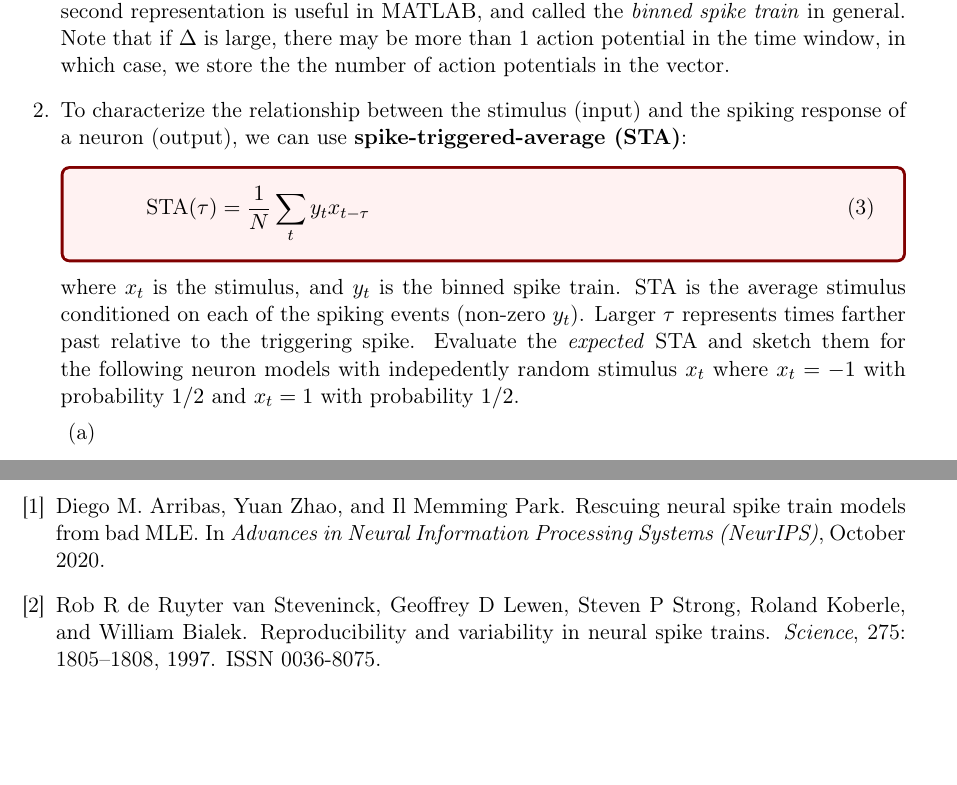
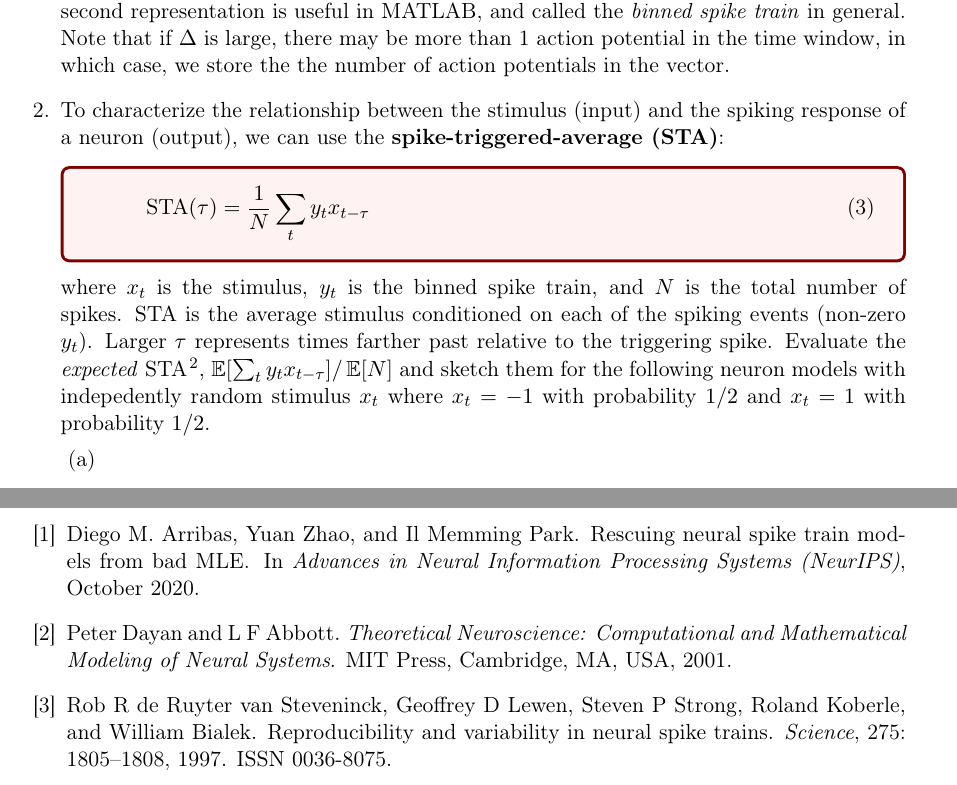
Before and after one commit to memming/temporal-neural-data-lectures, a LaTeX problem sheet (lecture_worksheet.tex): two parts of pages 2 and 16 of 16, joined at a grey line, cut so that both start at the same text, the shorter picture padded with empty space. Compiled offline with pdfLaTeX.

Commit message:
final edits for the BNB lecture today

```diff
--- a/lecture_worksheet.tex
+++ b/lecture_worksheet.tex
@@ -29,7 +29,7 @@
 
 \pagestyle{headandfoot}
 \runningheadrule
-\runningheader{}{Temporal Structure in Neural Data}{Il Memming Park}
+\runningheader{BNB 567}{Temporal Structure in Neural Data}{Il Memming Park}
 
 \begin{document}
 \vspace{-5mm}
@@ -88,17 +88,17 @@ This vector will have a value of 1 for the time windows that contains an action
 This second representation is useful in MATLAB, and called the \emph{binned spike train} in general.
 Note that if $\Delta$ is large, there may be more than 1 action potential in the time window, in which case, we store the the number of action potentials in the vector.
 
-\question To characterize the relationship between the stimulus (input) and the spiking response of a neuron (output), we can use \textbf{spike-triggered-average (STA)}:
+\question To characterize the relationship between the stimulus (input) and the spiking response of a neuron (output), we can use the \textbf{spike-triggered-average (STA)}:
 \begin{tcolorbox}[colback=red!5!white,colframe=red!50!black]
 \noindent
 \begin{equation}\label{eq:sta}
     \text{STA}(\tau) = \frac{1}{N} \sum_t y_{t} x_{t-\tau}
 \end{equation}
 \end{tcolorbox}
-where $x_t$ is the stimulus, and $y_t$ is the binned spike train.
+where $x_t$ is the stimulus, $y_t$ is the binned spike train, and $N$ is the total number of spikes.
 STA is the average stimulus conditioned on each of the spiking events (non-zero $y_t$).
 Larger $\tau$ represents times farther past relative to the triggering spike.
-Evaluate the \emph{expected} STA and sketch them for the following neuron models with indepedently random stimulus $x_t$ where $x_t = -1$ with probability $1/2$ and $x_t = 1$ with probability $1/2$.
+Evaluate the \emph{expected} STA\cite{Dayan2001}, $\E[\sum_t y_{t} x_{t-\tau}]/\E[N]$ and sketch them for the following neuron models with indepedently random stimulus $x_t$ where $x_t = -1$ with probability $1/2$ and $x_t = 1$ with probability $1/2$.
 \begin{parts}
     \part
     \begin{equation}
```
Also changed, not shown: refs.bib (+9 -0 lines).
